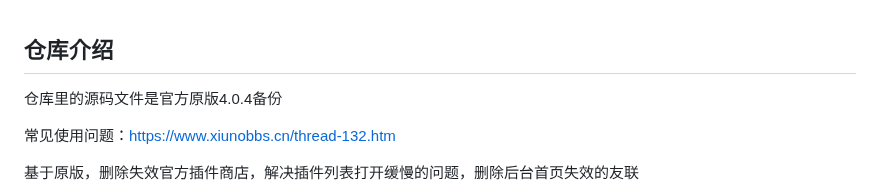
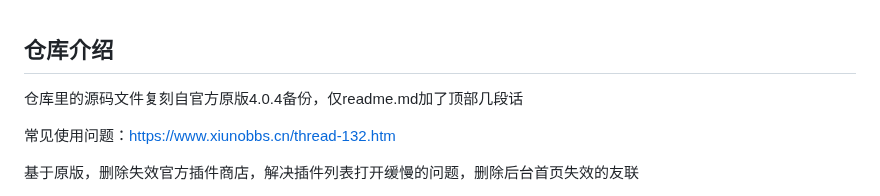
Before and after one commit to twsh0305/xiunobbs, a Markdown page: README.md, the part around the change. Drawn GitHub-style.

```diff
--- a/README.md
+++ b/README.md
@@ -1,5 +1,5 @@
 ## 仓库介绍
-仓库里的源码文件是官方原版4.0.4备份
+仓库里的源码文件复刻自官方原版4.0.4备份，仅readme.md加了顶部几段话
 
 常见使用问题：[https://www.xiunobbs.cn/thread-132.htm](https://www.xiunobbs.cn/thread-132.htm)
 
```
